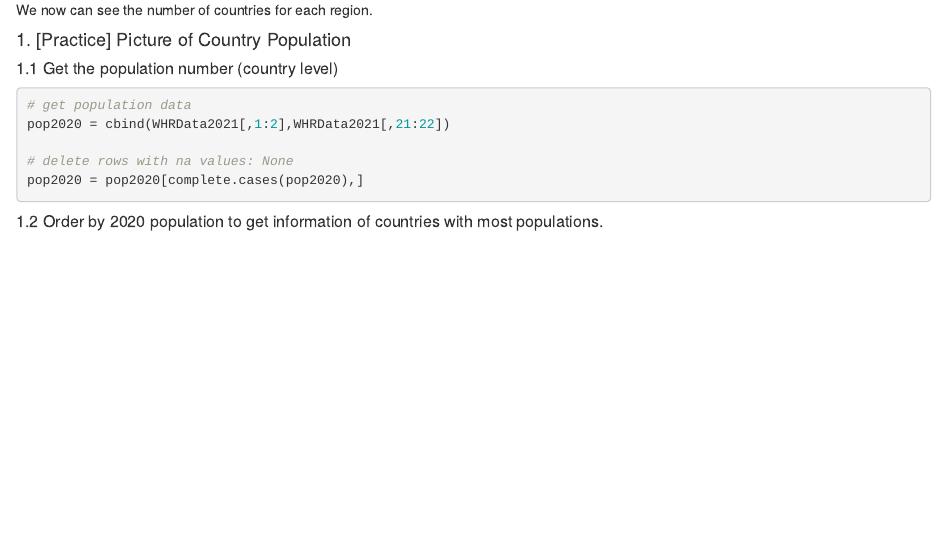
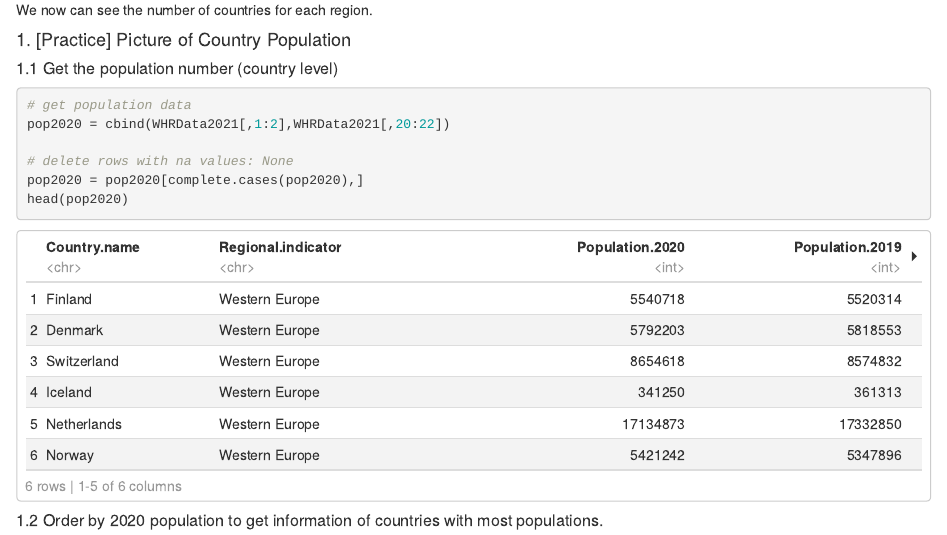
Before and after one commit to tianyl27/543_coursework_1, an R Markdown document (543_assignment1.Rmd): the page in a window 1100 px wide, from 1600 px down. Rendered offline with R 4.5, knitr and Pandoc, with nearby package versions; some code elsewhere in the file could not run offline.

Commit message:
Update 543_assignment1.Rmd

````diff
--- a/543_assignment1.Rmd
+++ b/543_assignment1.Rmd
@@ -52,10 +52,11 @@ We now can see the number of countries for each region.
 ##### 1.1 Get the population number (country level)
 ```{r}
 # get population data
-pop2020 = cbind(WHRData2021[,1:2],WHRData2021[,21:22])
+pop2020 = cbind(WHRData2021[,1:2],WHRData2021[,20:22])
 
 # delete rows with na values: None
 pop2020 = pop2020[complete.cases(pop2020),]
+head(pop2020)
 ```
 
 ##### 1.2 Order by 2020 population to get information of countries with most populations.
````
